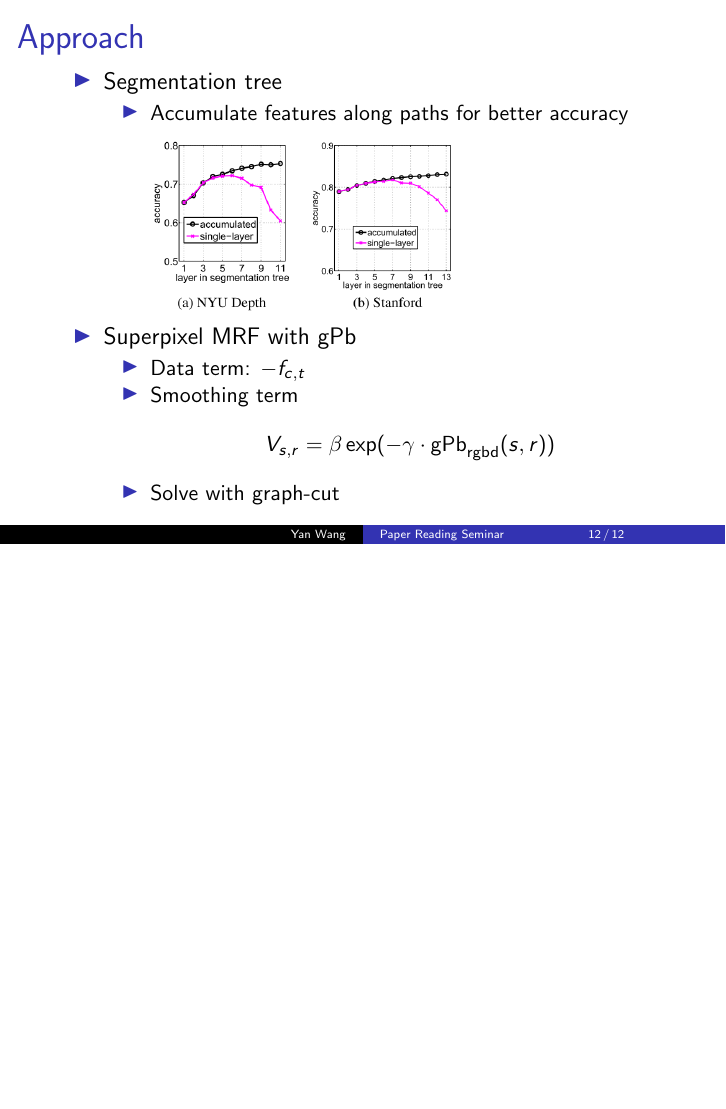
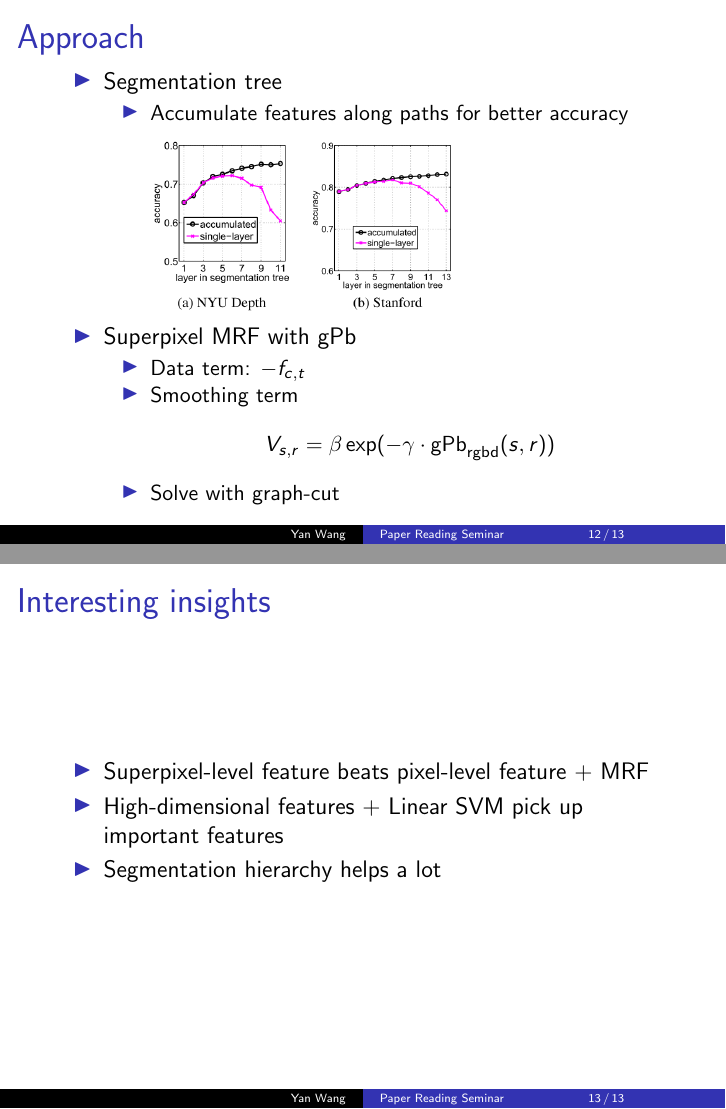
Before and after one commit to grapeot/prs120828, LaTeX slides (slides.tex): page 12 of 12 before the commit and pages 12 and 13 of 13 after it, the two joined at a grey line, the shorter picture padded with empty space. Compiled offline with pdfLaTeX.

Commit message:
Add some comments about insights after the discussion

```diff
--- a/slides.tex
+++ b/slides.tex
@@ -169,4 +169,12 @@
 	\end{itemize}
 \end{frame}
 
+\begin{frame}{Interesting insights}
+    \begin{itemize}
+        \item Superpixel-level feature beats pixel-level feature + MRF
+        \item High-dimensional features + Linear SVM pick up important features
+        \item Segmentation hierarchy helps a lot
+    \end{itemize}
+\end{frame}
+
 \end{document}
```
